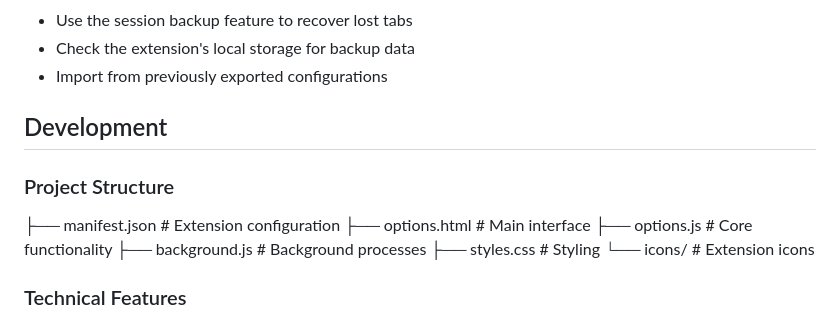
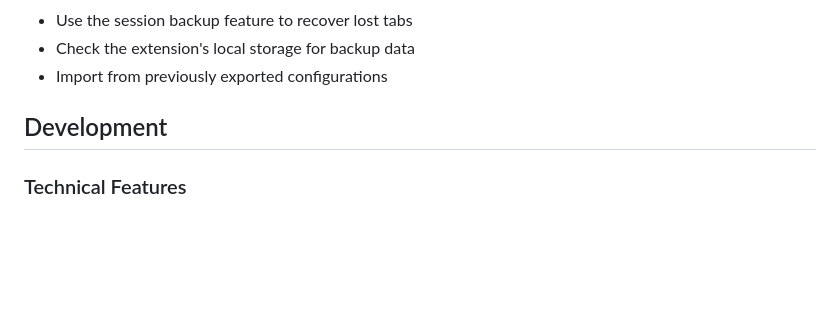
Before and after one commit to ketchalegend/pin-tabs, a Markdown page: README.md, the part around the change. Drawn GitHub-style; blank space fills up the shorter version.

Commit message:
chore: remove project structure section from README

```diff
--- a/README.md
+++ b/README.md
@@ -103,15 +103,6 @@ Coming soon! The extension will be available on the Chrome Web Store.
 
 ## Development
 
-### Project Structure
-
-├── manifest.json     # Extension configuration
-├── options.html      # Main interface
-├── options.js        # Core functionality
-├── background.js     # Background processes
-├── styles.css        # Styling
-└── icons/           # Extension icons
-
 ### Technical Features
 - Chrome Storage API for persistence
 - Tab management API integration
```
